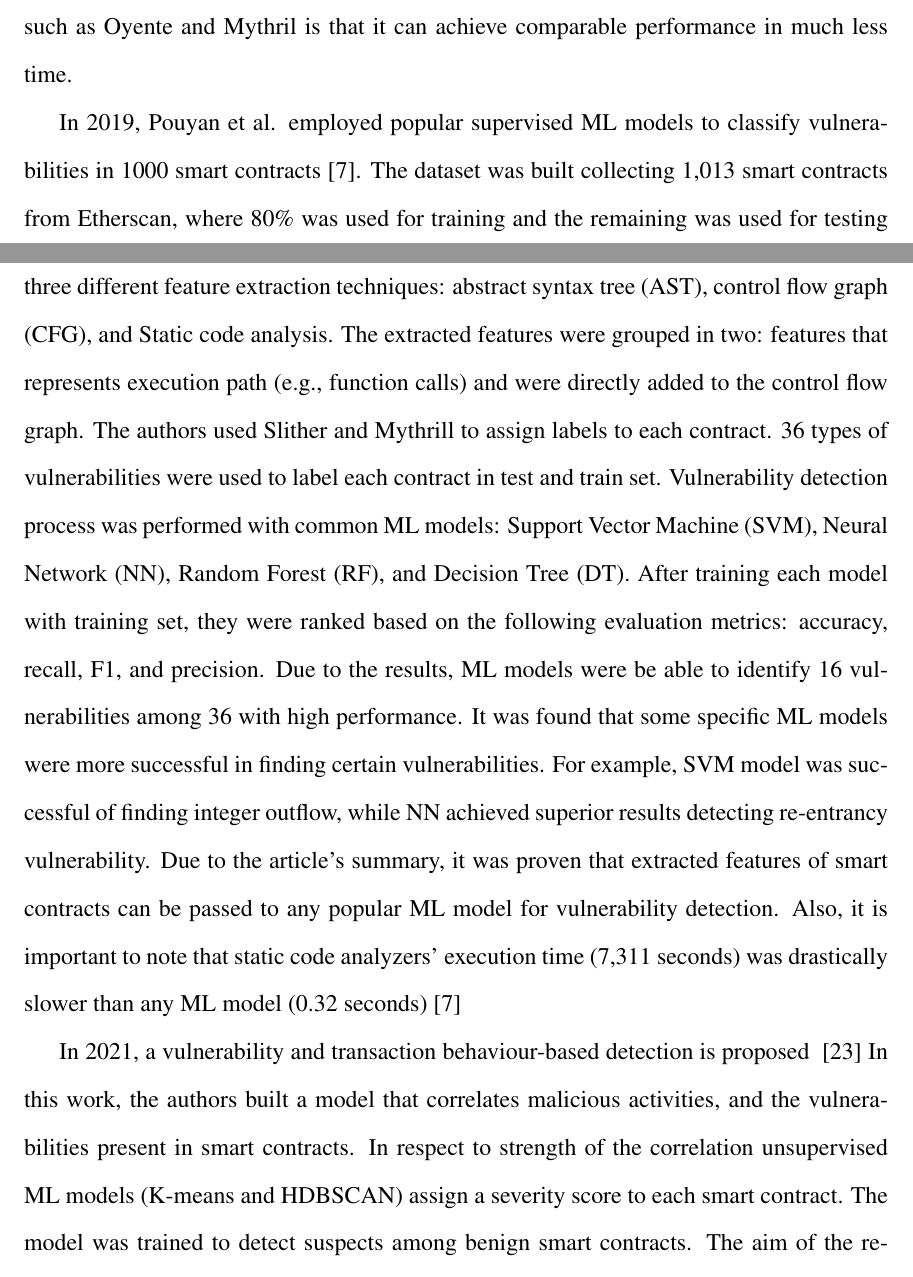
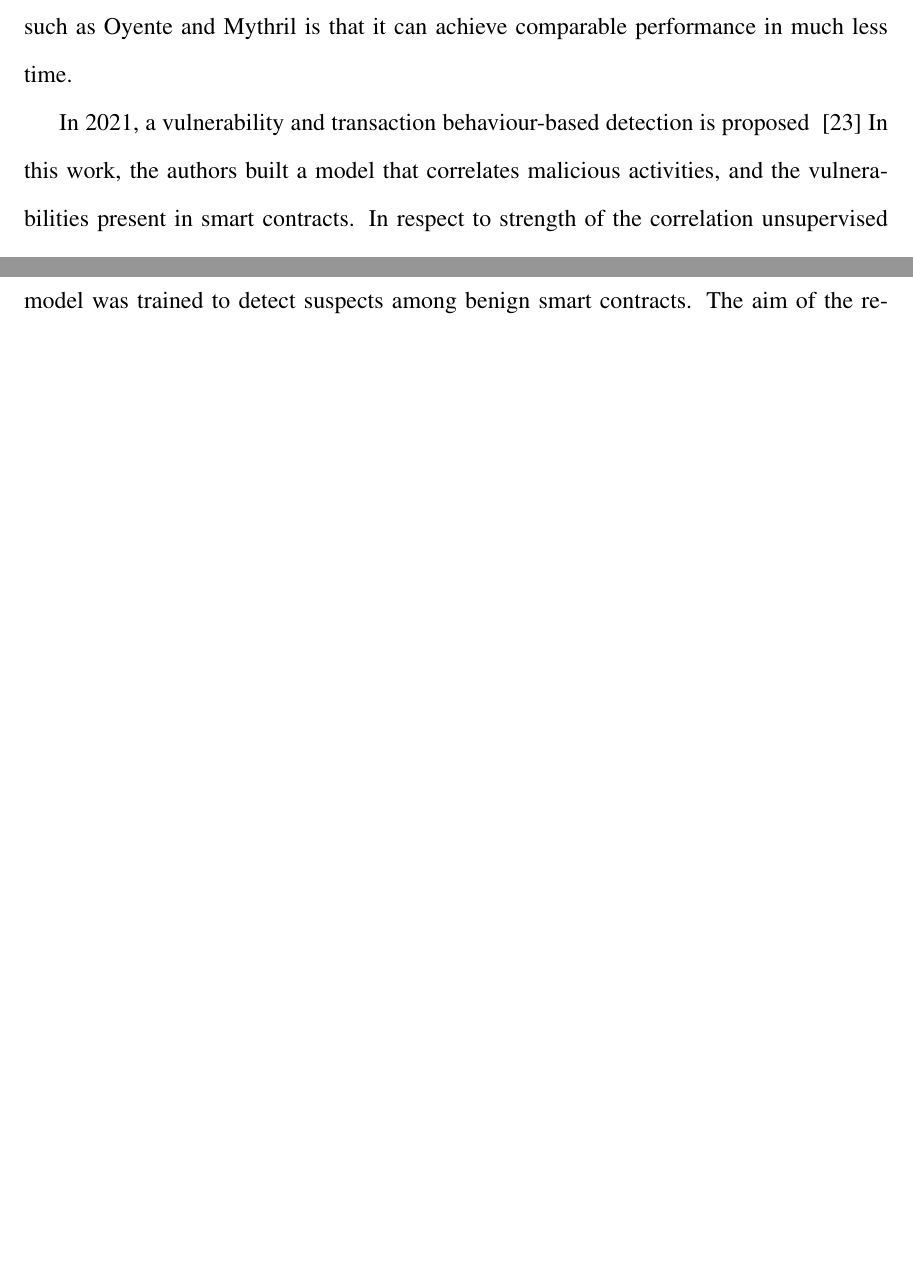
Before and after one commit to spilehchiha/thesis, a LaTeX thesis (mythesis.tex, which reads chapters/chapter3/chapter3.tex): two parts of pages 41 and 42 of 75 before the commit and two parts of pages 41 and 42 of 74 after it, joined at a grey line, cut so that both start at the same text, the shorter picture padded with empty space. Compiled offline with pdfLaTeX.

Commit message:
Minor fixes.

```diff
--- a/chapters/chapter3/chapter3.tex
+++ b/chapters/chapter3/chapter3.tex
@@ -161,11 +161,6 @@ The purpose of the self-attention layer is to create a connection between adjace
 As a result, the word embedding process has been enhanced through the use of self-attention.
 When compared to the vulnerability detection performance of ~\cite{etehrTrust}, they have both used a CNN but ~\cite{etehrTrust} used a word2vec embedding whereas this paper employed an attention mechanism, which is the likely reason that they obtained better results.
 obtained better results. The main improvement of the created model over the existing static analyzers such as Oyente and Mythril is that it can achieve comparable performance in much less time.
-
-In 2019, Pouyan et al. employed popular supervised ML models to classify vulnerabilities in 1000 smart contracts [7].
-The dataset was built collecting 1,013 smart contracts from Etherscan, where 80\% was used for training and the remaining was used for testing purposes.
-In order to label each contract based on its source code's character, they used three different feature extraction techniques: abstract syntax tree (AST), control flow graph (CFG), and Static code analysis.
-The extracted features were grouped in two: features that represents execution path (e.g., function calls) and were directly added to the control flow graph. The authors used Slither and Mythrill to assign labels to each contract. 36 types of vulnerabilities were used to label each contract in test and train set. Vulnerability detection process was performed with common ML models: Support Vector Machine (SVM), Neural Network (NN), Random Forest (RF), and Decision Tree (DT). After training each model with training set, they were ranked based on the following evaluation metrics: accuracy, recall, F1, and precision. Due to the results, ML models were be able to identify 16 vulnerabilities among 36 with high performance. It was found that some specific ML models were more successful in finding certain vulnerabilities. For example, SVM model was successful of finding integer outflow, while NN achieved superior results detecting re-entrancy vulnerability. Due to the article’s summary, it was proven that extracted features of smart contracts can be passed to any popular ML model for vulnerability detection. Also, it is important to note that static code analyzers' execution time (7,311 seconds) was drastically slower than any ML model (0.32 seconds) [7]
 
 In 2021, a vulnerability and transaction behaviour-based detection is proposed ~\cite{contractfuzzer}
  In this work, the authors built a model that correlates malicious activities, and the vulnerabilities present in smart contracts.
```
Also changed, not shown: mythesis.pdf, chapters/chapter3/chapter3.tex (2 more changed lines), 9 other files.
